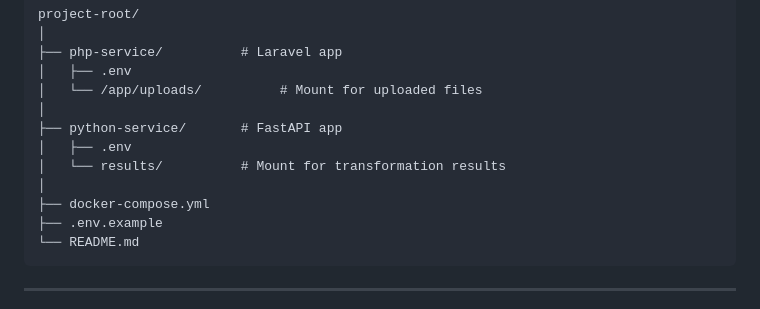
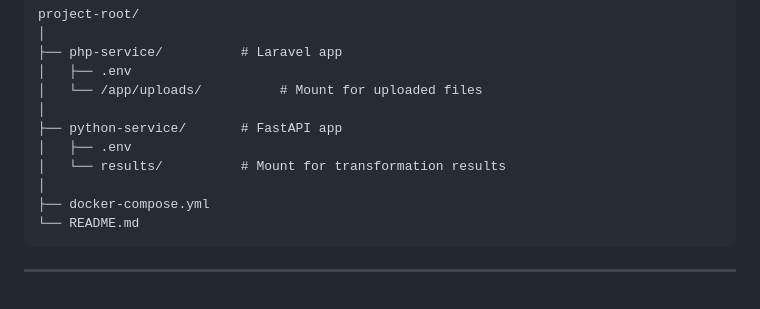
Before and after one commit to dev-abhishek-dixit/ModularFileProcessingSystem, a Markdown page: readme.md, the part around the change. Drawn GitHub-style.

Commit message:
Update readme.md file round 2

````diff
--- a/readme.md
+++ b/readme.md
@@ -95,7 +95,6 @@ project-root/
 │   └── results/          # Mount for transformation results
 │
 ├── docker-compose.yml
-├── .env.example
 └── README.md
 ```
 
````
